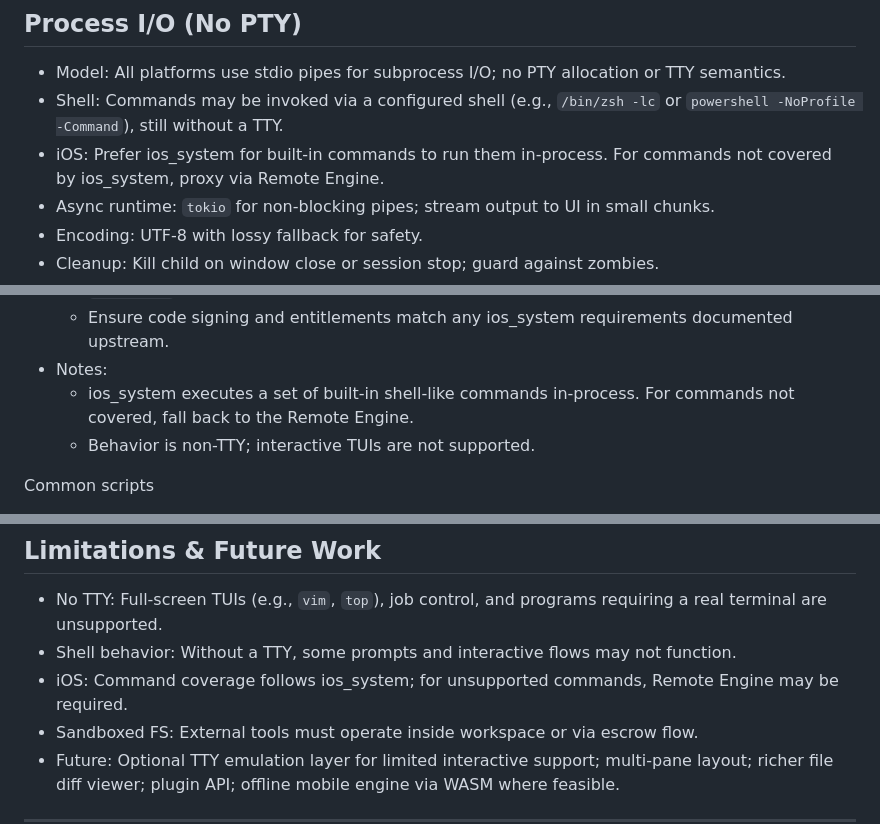
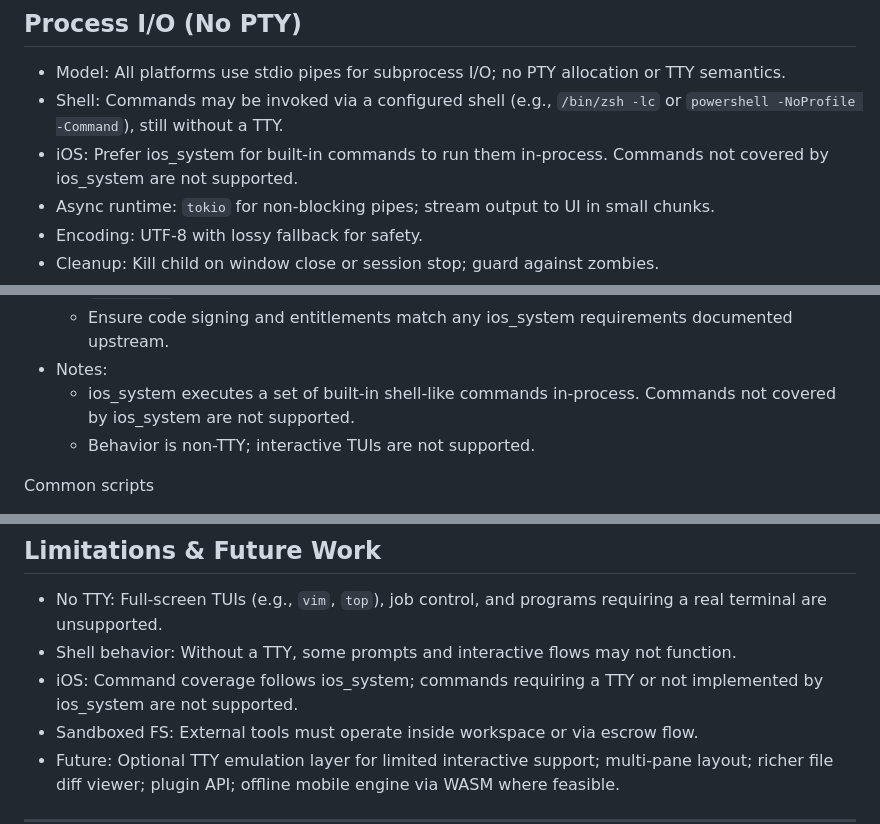
Before and after one commit to WangChengYeh/codex-cli, a Markdown page: README.md, 3 parts joined by grey strips. Drawn GitHub-style.

```diff
--- a/README.md
+++ b/README.md
@@ -119,7 +111,7 @@ Remote (mobile/optional desktop)
 
 - Model: All platforms use stdio pipes for subprocess I/O; no PTY allocation or TTY semantics.
 - Shell: Commands may be invoked via a configured shell (e.g., `/bin/zsh -lc` or `powershell -NoProfile -Command`), still without a TTY.
-- iOS: Prefer ios_system for built‑in commands to run them in‑process. For commands not covered by ios_system, proxy via Remote Engine.
+- iOS: Prefer ios_system for built‑in commands to run them in‑process. Commands not covered by ios_system are not supported.
 - Async runtime: `tokio` for non‑blocking pipes; stream output to UI in small chunks.
 - Encoding: UTF‑8 with lossy fallback for safety.
 - Cleanup: Kill child on window close or session stop; guard against zombies.
@@ -178,7 +168,7 @@ Prerequisites
   - Add the bridge files to the iOS target, ensure the bridging header is visible, and link the `ios_system` product.
   - Ensure code signing and entitlements match any ios_system requirements documented upstream.
 - Notes:
-  - ios_system executes a set of built-in shell-like commands in-process. For commands not covered, fall back to the Remote Engine.
+  - ios_system executes a set of built-in shell-like commands in-process. Commands not covered by ios_system are not supported.
   - Behavior is non-TTY; interactive TUIs are not supported.
 
 Common scripts
@@ -234,7 +224,7 @@ Expected
 
 - No TTY: Full‑screen TUIs (e.g., `vim`, `top`), job control, and programs requiring a real terminal are unsupported.
 - Shell behavior: Without a TTY, some prompts and interactive flows may not function.
-- iOS: Command coverage follows ios_system; for unsupported commands, Remote Engine may be required.
+- iOS: Command coverage follows ios_system; commands requiring a TTY or not implemented by ios_system are not supported.
 - Sandboxed FS: External tools must operate inside workspace or via escrow flow.
 - Future: Optional TTY emulation layer for limited interactive support; multi‑pane layout; richer file diff viewer; plugin API; offline mobile engine via WASM where feasible.
 
```
Also changed, not shown: other parts of README.md (+4 -14 lines).
